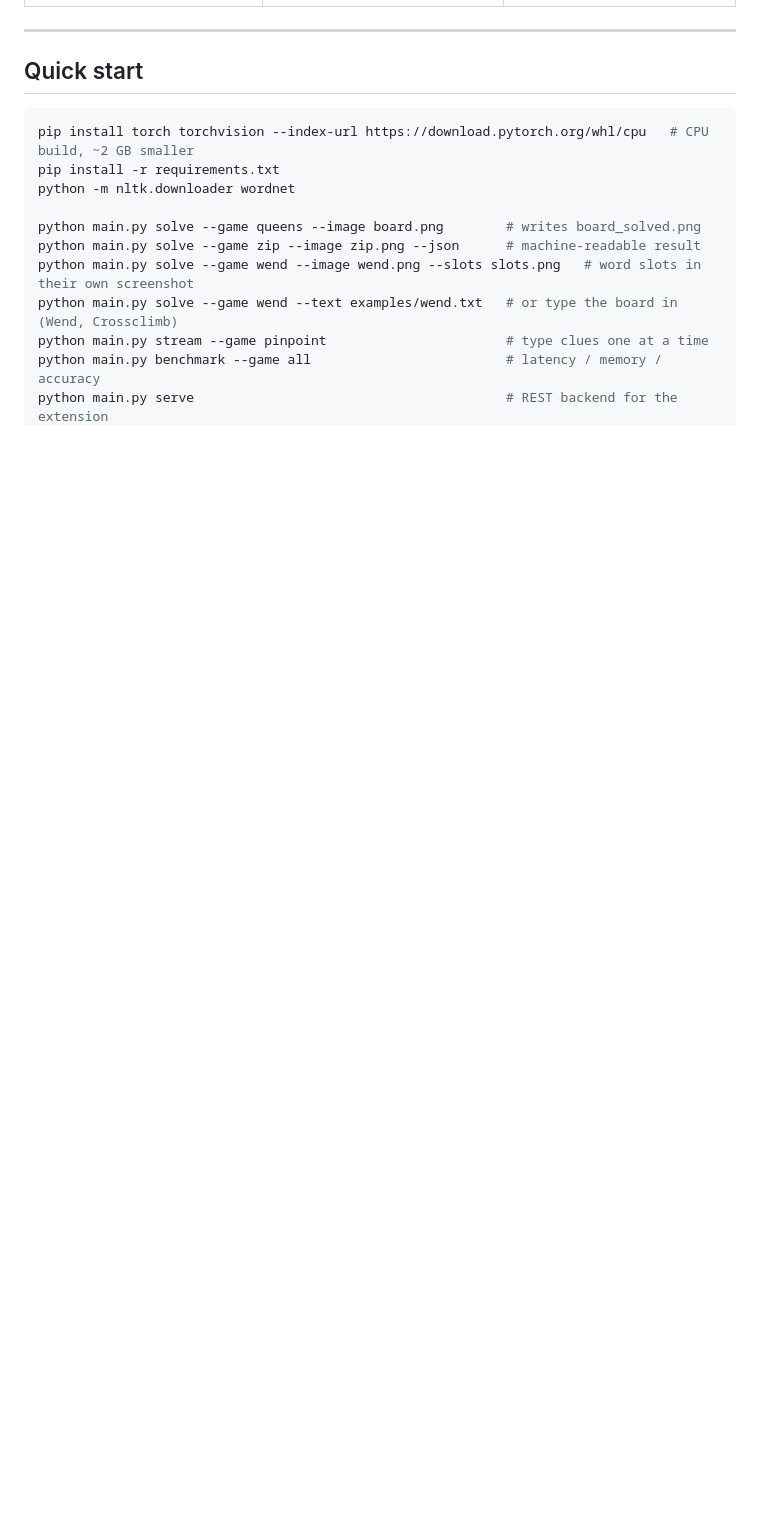
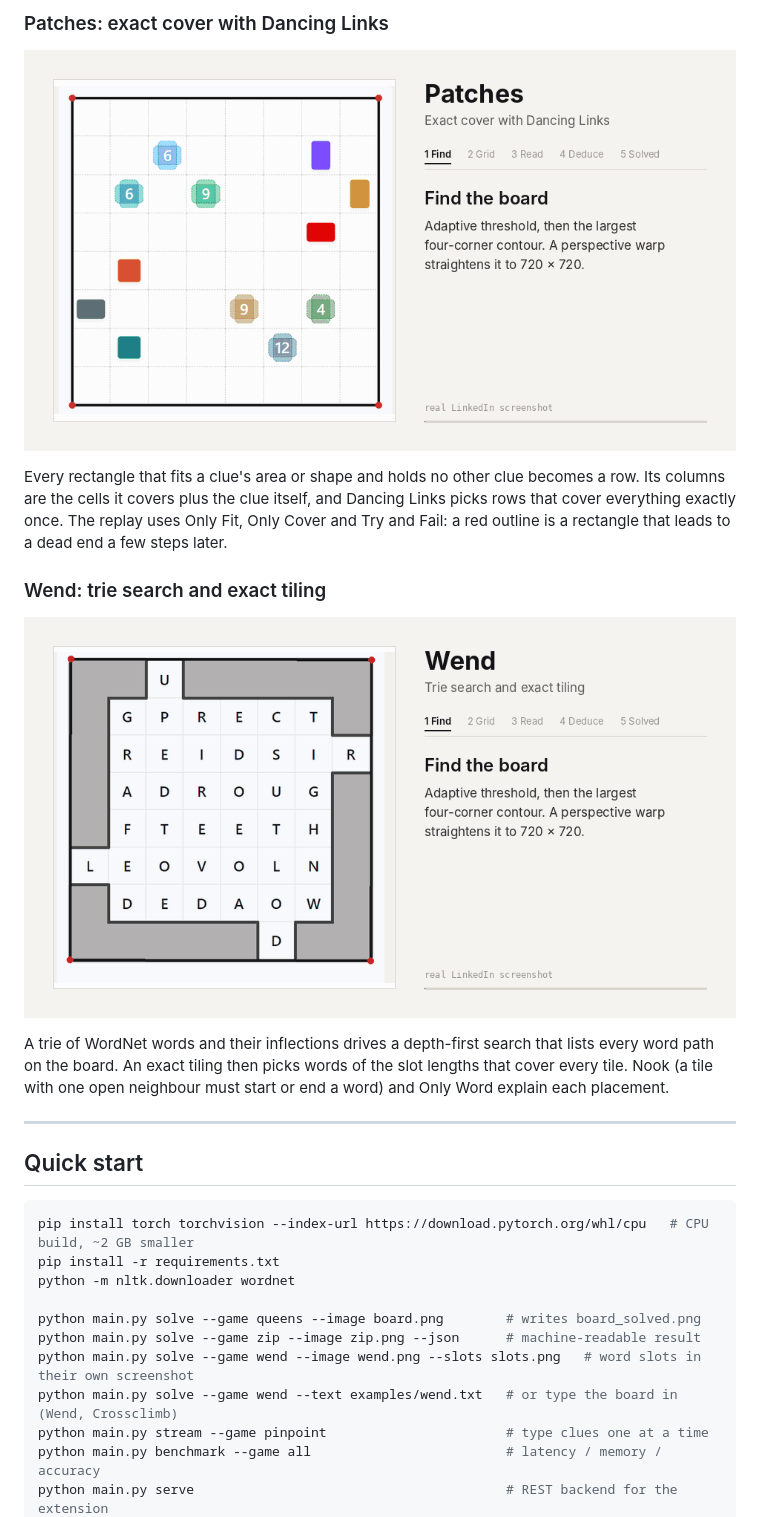
Before and after one commit to JFrusher/linkedin-puzzle-solvers, a Markdown page: README.md, the part around one of its changes. Rendered like a GitHub page; pictures changed too: docs/gifs/patches.gif (added), docs/gifs/wend.gif (added); blank space fills up the shorter version.

```diff
--- a/README.md
+++ b/README.md
@@ -33,3 +79,19 @@ Solved overlays on real LinkedIn screenshots (`tests/fixtures/real/`):
+### Patches: exact cover with Dancing Links
+
+![Patches: read the clue badges, then place each rectangle](docs/gifs/patches.gif)
+
+Every rectangle that fits a clue's area or shape and holds no other clue becomes a row. Its columns are the
+cells it covers plus the clue itself, and Dancing Links picks rows that cover everything exactly once. The
+replay uses Only Fit, Only Cover and Try and Fail: a red outline is a rectangle that leads to a dead end a
+few steps later.
+
+### Wend: trie search and exact tiling
+
+![Wend: read letters and walls, then place each word](docs/gifs/wend.gif)
+
+A trie of WordNet words and their inflections drives a depth-first search that lists every word path on the
+board. An exact tiling then picks words of the slot lengths that cover every tile. Nook (a tile with one
+open neighbour must start or end a word) and Only Word explain each placement.
 
 ---
 
```
Also changed, not shown: other parts of README.md (+47 -1 lines), docs/gifs/mini-sudoku.gif (added), docs/gifs/queens.gif (added), docs/gifs/tango.gif (added), docs/gifs/zip.gif (added), 3 other files.
